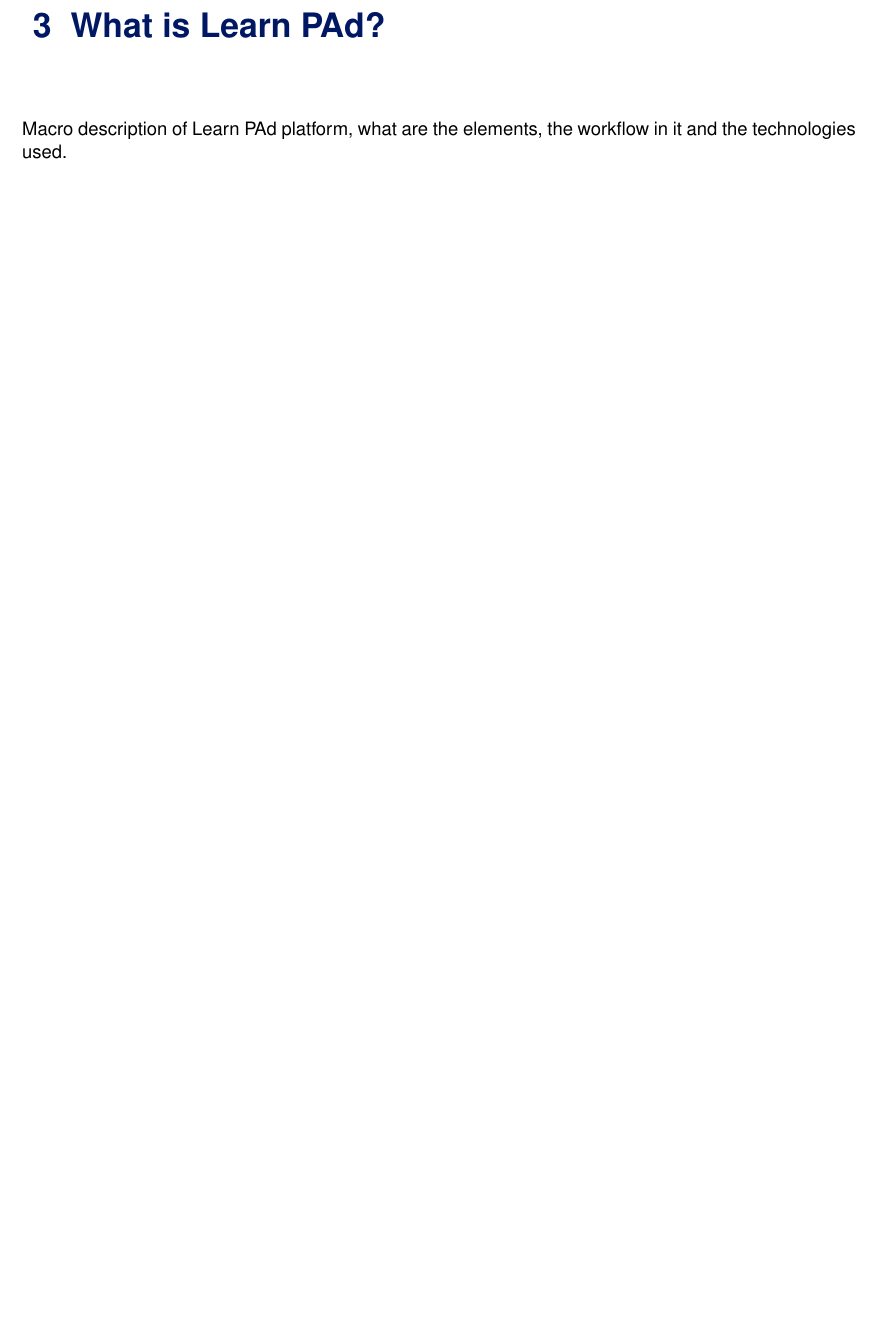
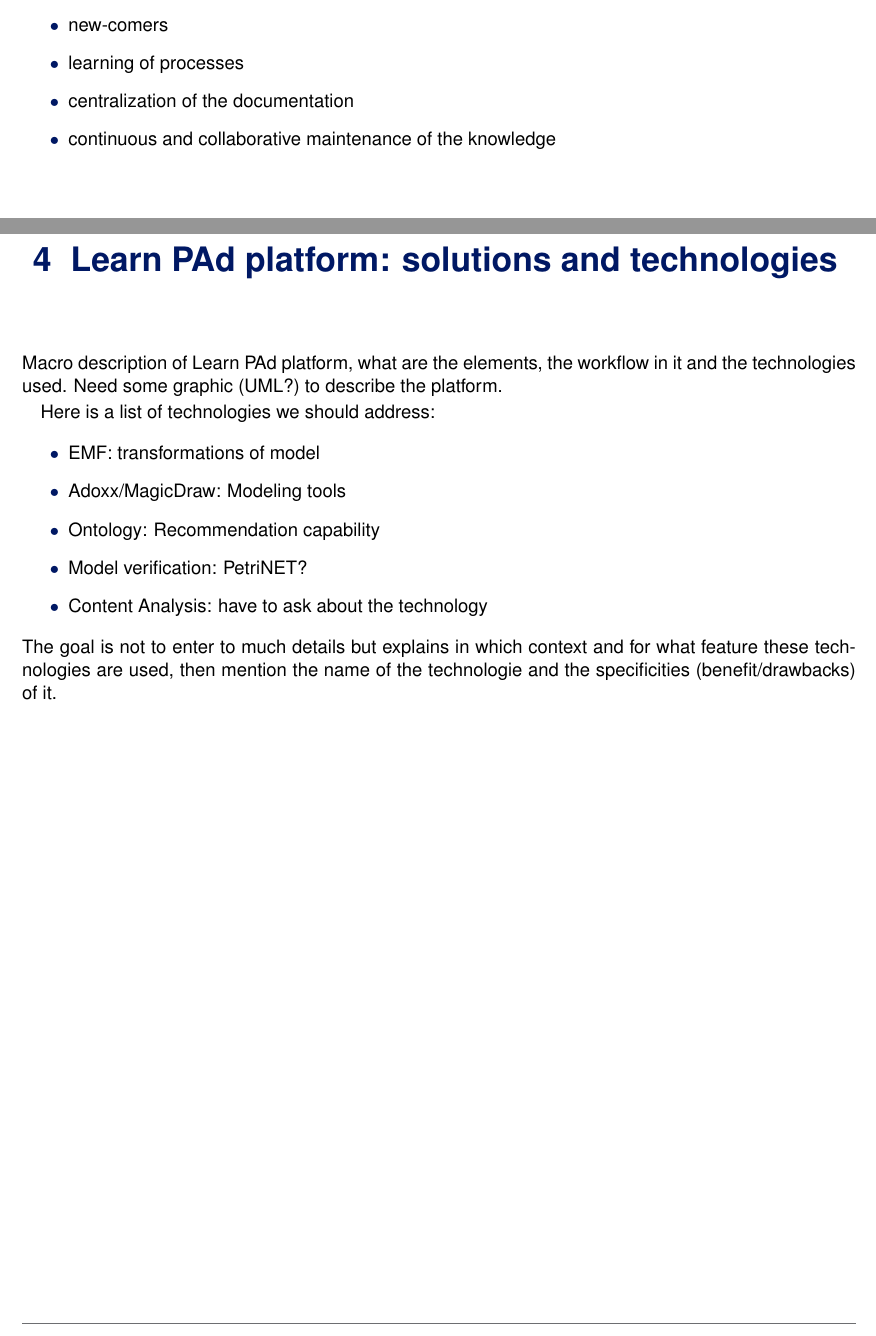
Before and after one commit to LearnPAd/d9.5, a LaTeX document (d9.5.tex): part of page 13 of 17 before the commit and two parts of pages 13 and 15 of 19 after it, the two joined at a grey line, cut at the place of the change, the shorter picture padded with empty space. Compiled offline with pdfLaTeX.

Commit message:
Release v0.2

```diff
--- a/d9.5.tex
+++ b/d9.5.tex
@@ -53,7 +53,7 @@
 \disseminationlevelpublic
 % \disseminationlevelconfidential
 %%% ------------------------------------------------------
-\version{1.0}%
+\version{0.2}%
 \contractualdeliverydate{24 January 2016}%
 \actualdeliverydate{24 January 2016}%
 \contributingwp{WP9}%
@@ -76,7 +76,7 @@
 %%% ------------------------------------------------------
 %%% ---------------- review table
 %%% ------------------------------------------------------
-\reviewoutline{2 Dec. 2015}{0.1}{}{}
+\reviewoutline{2 Dec. 2015}{0.2}{}{}
 \reviewdraft{27 Dec. 2015}{1.0}{}{}
 \reviewinternal{10 Jan. 2016}{2.0}{Andrea Polini, Antonia Bertolino}{}
 \reviewcandidatefinal{24 Jan. 2016}{3.0}{Antonia Bertolino}{}
@@ -151,13 +158,29 @@
+	\item new-comers
+	\item learning of processes
+	\item centralization of the documentation
+	\item continuous and collaborative maintenance of the knowledge
+\end{itemize}
 
-\chapter{What is Learn PAd?}
+\chapter{Learn PAd platform: solutions and technologies}
 \label{ch:platform}
 Macro description of Learn PAd platform, what are the elements, the workflow in it and the technologies used.
+Need some graphic (UML?) to describe the platform.
+
+Here is a list of technologies we should address:
+\begin{itemize}
+	\item EMF: transformations of model
+	\item Adoxx/MagicDraw: Modeling tools
+	\item Ontology: Recommendation capability
+	\item Model verification: PetriNET?
+	\item Content Analysis: have to ask about the technology
+\end{itemize}
+The goal is not to enter to much details but explains in which context and for what feature these technologies are used, then mention the name of the technologie and the specificities (benefit/drawbacks) of it.
 
 \chapter{Partners}
 \label{ch:partners}
 List of partners with a small paragraph that explain domain of expertise.
 
-% ---------------------------------- Start whit annexes here!
+% ---------------------------------- Start with annexes here!
 % ----------------------------------
 
 % \annex{}
```
Also changed, not shown: d9.5.v0.2.pdf (added), d9.5.tex (15 more changed lines).
